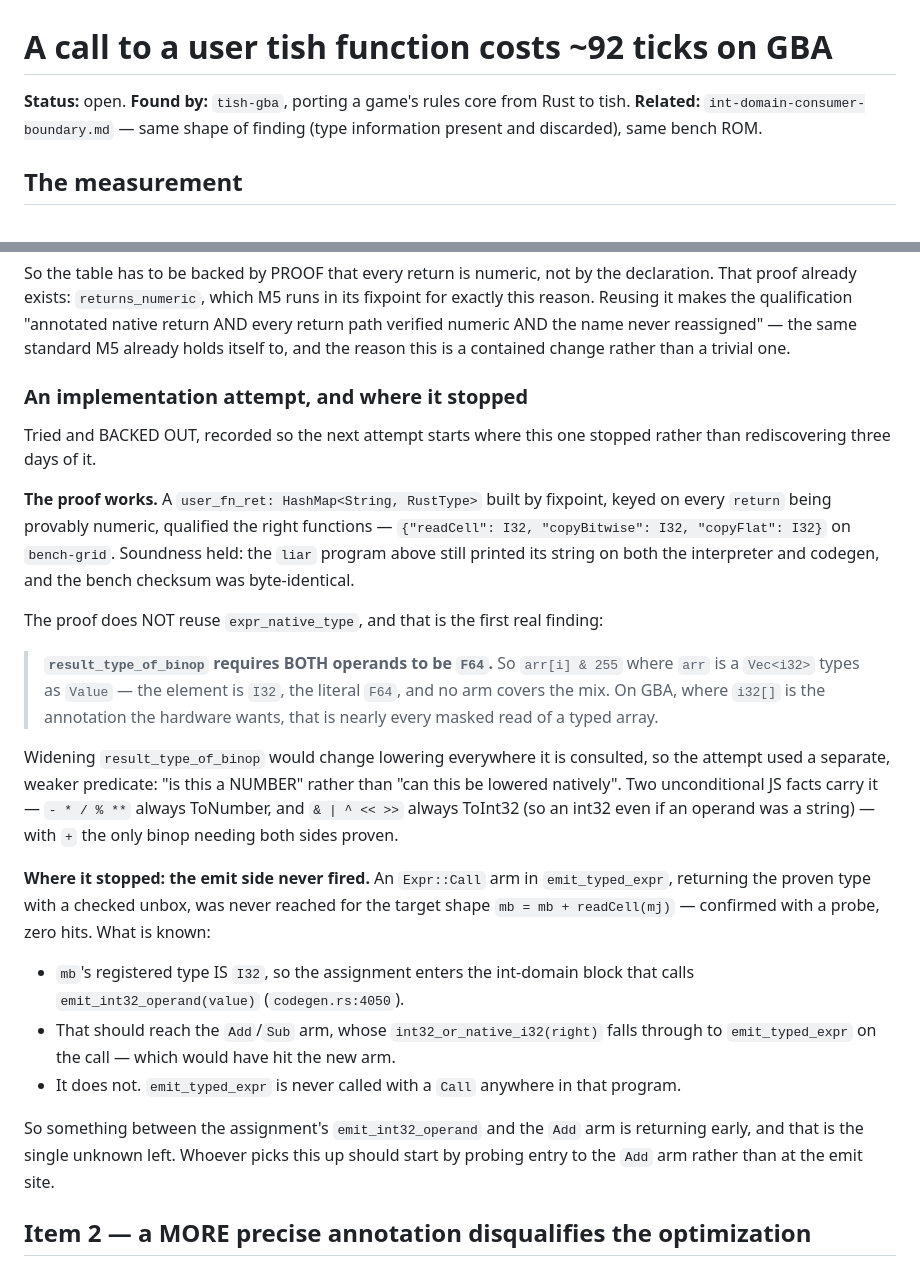
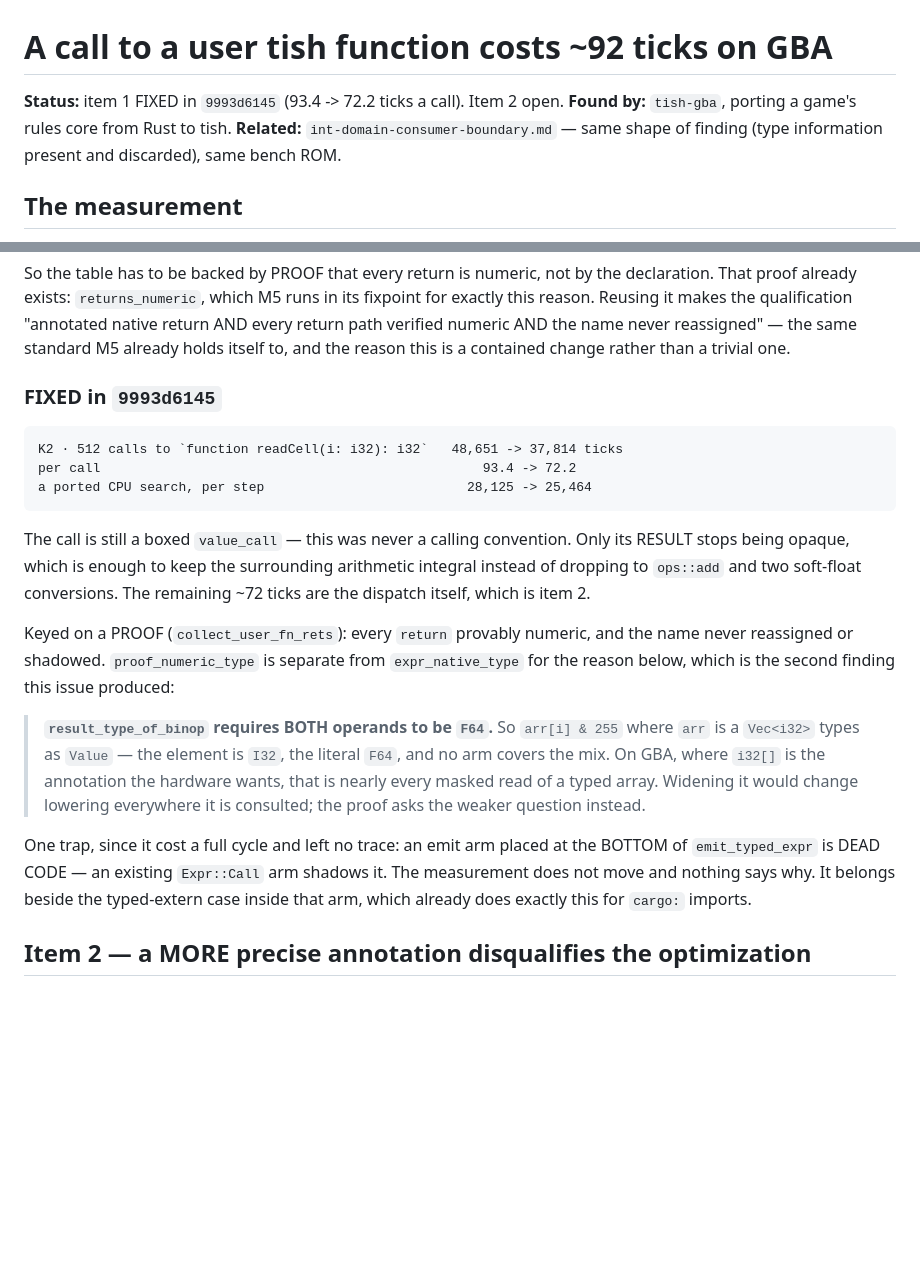
Before and after one commit to tishlang/tish, a Markdown page: docs/issues/user-fn-call-cost-on-gba.md, 2 parts joined by grey strips. Rendered like a GitHub page; blank space fills up the shorter version.

Commit message:
docs(issues): item 1 fixed — 93.4 -> 72.2 ticks a call
Records the two findings the work produced: result_type_of_binop requiring both
operands F64 (so a masked read of a Vec<i32> types as Value, which on GBA is nearly
every packed-word field read), and that an emit arm at the bottom of emit_typed_expr is
dead code behind an existing Expr::Call arm — a trap that cost a cycle and left no
trace in the output.

```diff
--- a/docs/issues/user-fn-call-cost-on-gba.md
+++ b/docs/issues/user-fn-call-cost-on-gba.md
@@ -1,6 +1,6 @@
 # A call to a user tish function costs ~92 ticks on GBA
 
-**Status:** open.
+**Status:** item 1 FIXED in `9993d6145` (93.4 -> 72.2 ticks a call). Item 2 open.
 **Found by:** `tish-gba`, porting a game's rules core from Rust to tish.
 **Related:** `int-domain-consumer-boundary.md` — same shape of finding (type information present
 and discarded), same bench ROM.
@@ -94,41 +94,31 @@ Reusing it makes the qualification "annotated native return AND every return pat
 AND the name never reassigned" — the same standard M5 already holds itself to, and the reason this
 is a contained change rather than a trivial one.
 
-### An implementation attempt, and where it stopped
+### FIXED in `9993d6145`
 
-Tried and BACKED OUT, recorded so the next attempt starts where this one stopped rather than
-rediscovering three days of it.
+    K2 · 512 calls to `function readCell(i: i32): i32`   48,651 -> 37,814 ticks
+    per call                                                 93.4 -> 72.2
+    a ported CPU search, per step                          28,125 -> 25,464
 
-**The proof works.** A `user_fn_ret: HashMap<String, RustType>` built by fixpoint, keyed on every
-`return` being provably numeric, qualified the right functions — `{"readCell": I32, "copyBitwise":
-I32, "copyFlat": I32}` on `bench-grid`. Soundness held: the `liar` program above still printed its
-string on both the interpreter and codegen, and the bench checksum was byte-identical.
+The call is still a boxed `value_call` — this was never a calling convention. Only its RESULT stops
+being opaque, which is enough to keep the surrounding arithmetic integral instead of dropping to
+`ops::add` and two soft-float conversions. The remaining ~72 ticks are the dispatch itself, which is
+item 2.
 
-The proof does NOT reuse `expr_native_type`, and that is the first real finding:
+Keyed on a PROOF (`collect_user_fn_rets`): every `return` provably numeric, and the name never
+reassigned or shadowed. `proof_numeric_type` is separate from `expr_native_type` for the reason
+below, which is the second finding this issue produced:
 
 > **`result_type_of_binop` requires BOTH operands to be `F64`.** So `arr[i] & 255` where `arr` is a
 > `Vec<i32>` types as `Value` — the element is `I32`, the literal `F64`, and no arm covers the mix.
 > On GBA, where `i32[]` is the annotation the hardware wants, that is nearly every masked read of a
-> typed array.
+> typed array. Widening it would change lowering everywhere it is consulted; the proof asks the
+> weaker question instead.
 
-Widening `result_type_of_binop` would change lowering everywhere it is consulted, so the attempt used
-a separate, weaker predicate: "is this a NUMBER" rather than "can this be lowered natively". Two
-unconditional JS facts carry it — `- * / % **` always ToNumber, and `& | ^ << >>` always ToInt32
-(so an int32 even if an operand was a string) — with `+` the only binop needing both sides proven.
-
-**Where it stopped: the emit side never fired.** An `Expr::Call` arm in `emit_typed_expr`, returning
-the proven type with a checked unbox, was never reached for the target shape
-`mb = mb + readCell(mj)` — confirmed with a probe, zero hits. What is known:
-
-* `mb`'s registered type IS `I32`, so the assignment enters the int-domain block that calls
-  `emit_int32_operand(value)` (`codegen.rs:4050`).
-* That should reach the `Add`/`Sub` arm, whose `int32_or_native_i32(right)` falls through to
-  `emit_typed_expr` on the call — which would have hit the new arm.
-* It does not. `emit_typed_expr` is never called with a `Call` anywhere in that program.
-
-So something between the assignment's `emit_int32_operand` and the `Add` arm is returning early, and
-that is the single unknown left. Whoever picks this up should start by probing entry to the `Add`
-arm rather than at the emit site.
+One trap, since it cost a full cycle and left no trace: an emit arm placed at the BOTTOM of
+`emit_typed_expr` is DEAD CODE — an existing `Expr::Call` arm shadows it. The measurement does not
+move and nothing says why. It belongs beside the typed-extern case inside that arm, which already
+does exactly this for `cargo:` imports.
 
 ## Item 2 — a MORE precise annotation disqualifies the optimization
 
```
